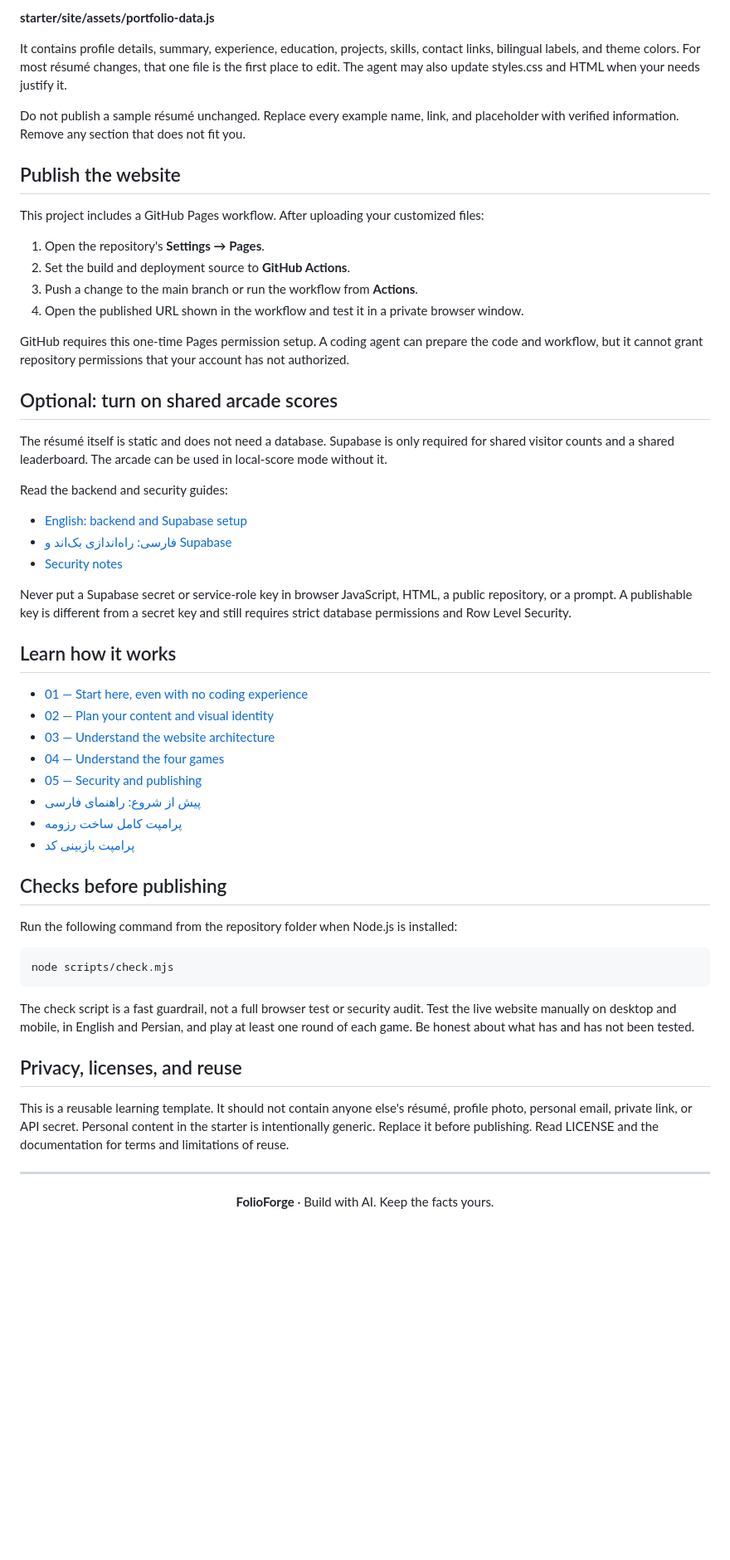
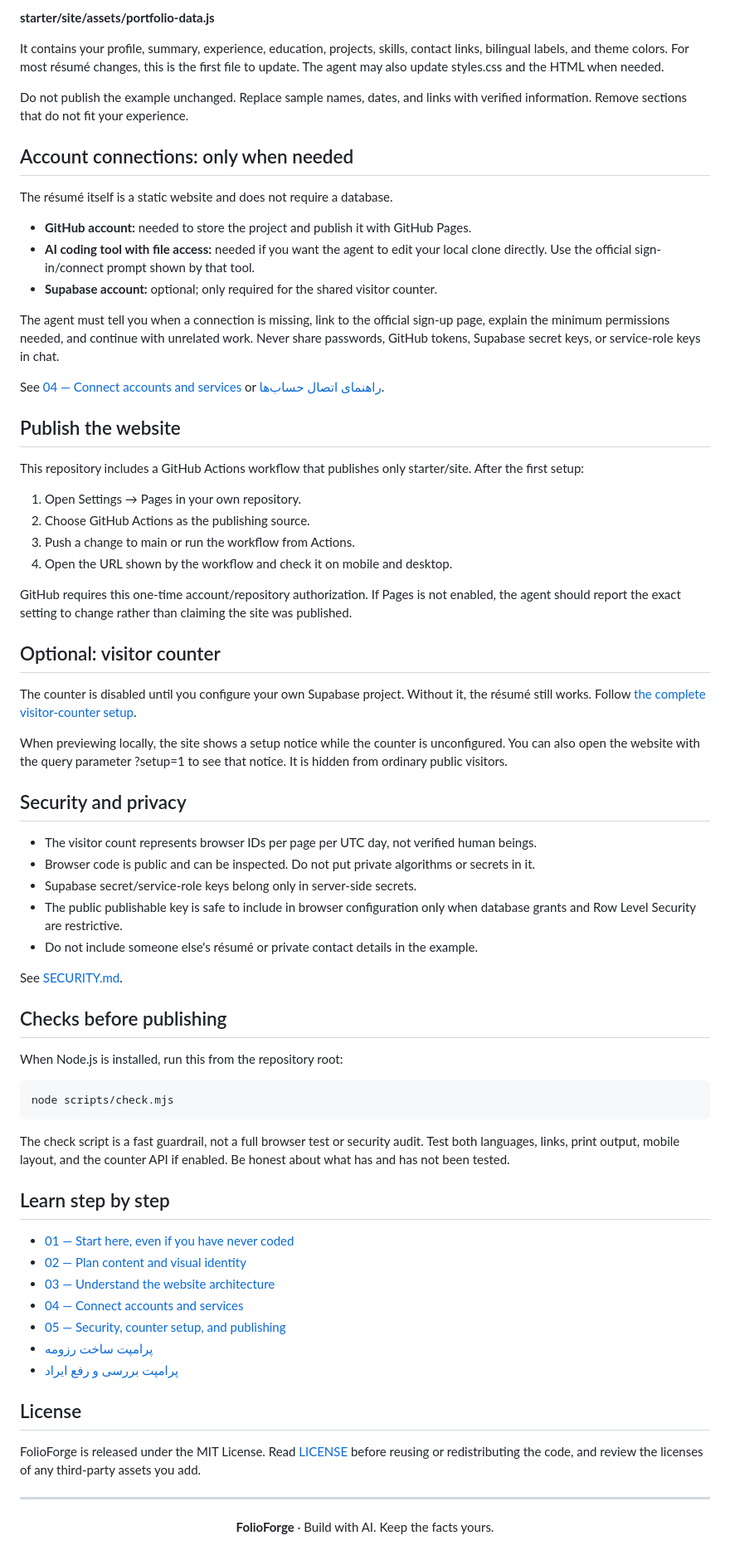
Before and after one commit to Ali-Banibougeri/folioforge, a Markdown page: README.md, the part around one of its changes. Shown at 83% size. GitHub-like rendering; blank space fills up the shorter version.

Commit message:
Refocus project on résumés and optional visitor counter

```diff
--- a/README.md
+++ b/README.md
@@ -75,54 +70,69 @@ The AI agent should use your résumé to customize the content and design. The m
 
 **starter/site/assets/portfolio-data.js**
 
-It contains profile details, summary, experience, education, projects, skills, contact links, bilingual labels, and theme colors. For most résumé changes, that one file is the first place to edit. The agent may also update styles.css and HTML when your needs justify it.
+It contains your profile, summary, experience, education, projects, skills, contact links, bilingual labels, and theme colors. For most résumé changes, this is the first file to update. The agent may also update styles.css and the HTML when needed.
 
-Do not publish a sample résumé unchanged. Replace every example name, link, and placeholder with verified information. Remove any section that does not fit you.
+Do not publish the example unchanged. Replace sample names, dates, and links with verified information. Remove sections that do not fit your experience.
+
+## Account connections: only when needed
+
+The résumé itself is a static website and does not require a database.
+
+- **GitHub account:** needed to store the project and publish it with GitHub Pages.
+- **AI coding tool with file access:** needed if you want the agent to edit your local clone directly. Use the official sign-in/connect prompt shown by that tool.
+- **Supabase account:** optional; only required for the shared visitor counter.
+
+The agent must tell you when a connection is missing, link to the official sign-up page, explain the minimum permissions needed, and continue with unrelated work. Never share passwords, GitHub tokens, Supabase secret keys, or service-role keys in chat.
+
+See [04 — Connect accounts and services](./docs/en/04-connect-services.md) or [راهنمای اتصال حساب‌ها](./docs/fa/04-connect-services.md).
 
 ## Publish the website
 
-This project includes a GitHub Pages workflow. After uploading your customized files:
+This repository includes a GitHub Actions workflow that publishes only starter/site. After the first setup:
+1. Open Settings → Pages in your own repository.
+2. Choose GitHub Actions as the publishing source.
+3. Push a change to main or run the workflow from Actions.
+4. Open the URL shown by the workflow and check it on mobile and desktop.
 
-1. Open the repository's **Settings → Pages**.
-2. Set the build and deployment source to **GitHub Actions**.
-3. Push a change to the main branch or run the workflow from **Actions**.
-4. Open the published URL shown in the workflow and test it in a private browser window.
+GitHub requires this one-time account/repository authorization. If Pages is not enabled, the agent should report the exact setting to change rather than claiming the site was published.
 
-GitHub requires this one-time Pages permission setup. A coding agent can prepare the code and workflow, but it cannot grant repository permissions that your account has not authorized.
+## Optional: visitor counter
 
-## Optional: turn on shared arcade scores
+The counter is disabled until you configure your own Supabase project. Without it, the résumé still works. Follow [the complete visitor-counter setup](./docs/en/05-security-publishing.md).
 
-The résumé itself is static and does not need a database. Supabase is only required for shared visitor counts and a shared leaderboard. The arcade can be used in local-score mode without it.
+When previewing locally, the site shows a setup notice while the counter is unconfigured. You can also open the website with the query parameter ?setup=1 to see that notice. It is hidden from ordinary public visitors.
 
-Read the backend and security guides:
-- [English: backend and Supabase setup](./docs/en/05-security-publishing.md)
-- [فارسی: راه‌اندازی بک‌اند و Supabase](./docs/fa/05-security-publishing.md)
-- [Security notes](./SECURITY.md)
+## Security and privacy
 
-Never put a Supabase secret or service-role key in browser JavaScript, HTML, a public repository, or a prompt. A publishable key is different from a secret key and still requires strict database permissions and Row Level Security.
+- The visitor count represents browser IDs per page per UTC day, not verified human beings.
+- Browser code is public and can be inspected. Do not put private algorithms or secrets in it.
+- Supabase secret/service-role keys belong only in server-side secrets.
+- The public publishable key is safe to include in browser configuration only when database grants and Row Level Security are restrictive.
+- Do not include someone else's résumé or private contact details in the example.
 
-## Learn how it works
-
-- [01 — Start here, even with no coding experience](./docs/en/01-start-here.md)
-- [02 — Plan your content and visual identity](./docs/en/02-design.md)
-- [03 — Understand the website architecture](./docs/en/03-architecture.md)
-- [04 — Understand the four games](./docs/en/04-arcade-games.md)
-- [05 — Security and publishing](./docs/en/05-security-publishing.md)
-- [پیش از شروع: راهنمای فارسی](./README.fa.md)
-- [پرامپت کامل ساخت رزومه](./prompts/portfolio-fa.md)
-- [پرامپت بازبینی کد](./prompts/review-fa.md)
+See [SECURITY.md](./SECURITY.md).
 
 ## Checks before publishing
 
-Run the following command from the repository folder when Node.js is installed:
+When Node.js is installed, run this from the repository root:
 
     node scripts/check.mjs
 
-The check script is a fast guardrail, not a full browser test or security audit. Test the live website manually on desktop and mobile, in English and Persian, and play at least one round of each game. Be honest about what has and has not been tested.
+The check script is a fast guardrail, not a full browser test or security audit. Test both languages, links, print output, mobile layout, and the counter API if enabled. Be honest about what has and has not been tested.
 
-## Privacy, licenses, and reuse
+## Learn step by step
 
-This is a reusable learning template. It should not contain anyone else's résumé, profile photo, personal email, private link, or API secret. Personal content in the starter is intentionally generic. Replace it before publishing. Read LICENSE and the documentation for terms and limitations of reuse.
+- [01 — Start here, even if you have never coded](./docs/en/01-start-here.md)
+- [02 — Plan content and visual identity](./docs/en/02-design.md)
+- [03 — Understand the website architecture](./docs/en/03-architecture.md)
+- [04 — Connect accounts and services](./docs/en/04-connect-services.md)
+- [05 — Security, counter setup, and publishing](./docs/en/05-security-publishing.md)
+- [پرامپت ساخت رزومه](./prompts/portfolio-fa.md)
+- [پرامپت بررسی و رفع ایراد](./prompts/review-fa.md)
+
+## License
+
+FolioForge is released under the MIT License. Read [LICENSE](./LICENSE) before reusing or redistributing the code, and review the licenses of any third-party assets you add.
 
 ---
 
```
Also changed, not shown: other parts of README.md (+32 -37 lines).
